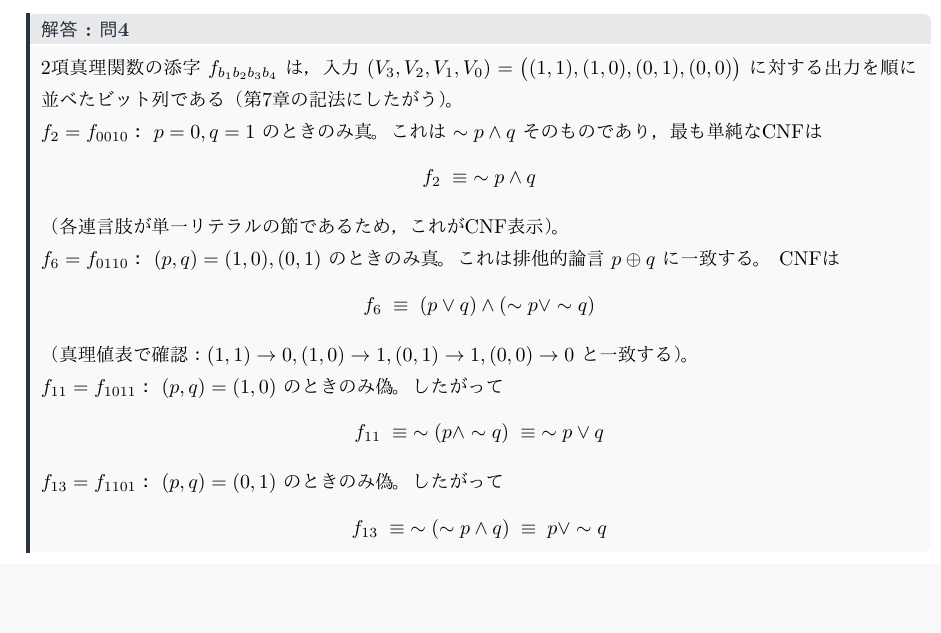
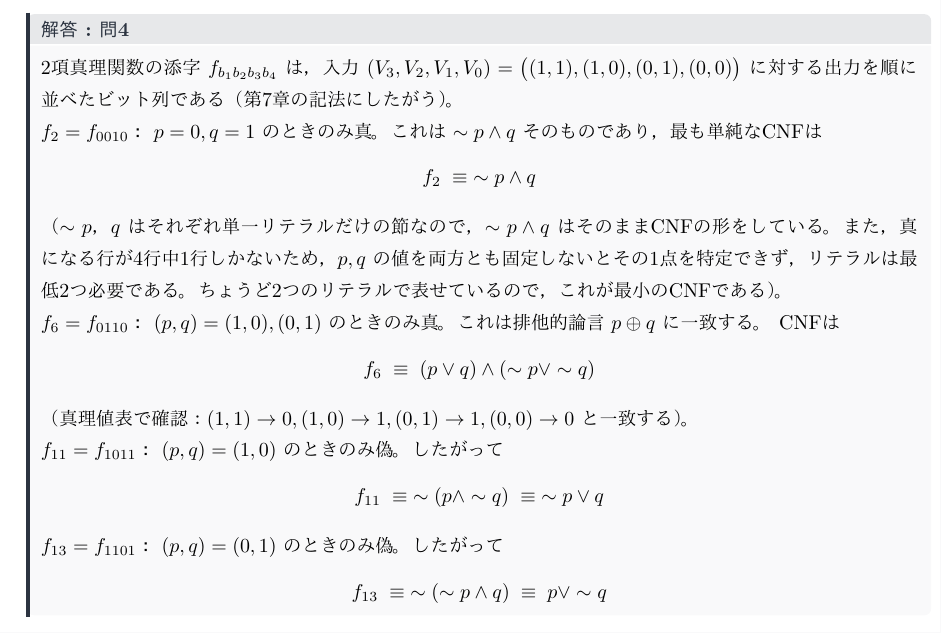
Before and after one commit to yuta-u-tech/Logic, a LaTeX problem sheet (src/extras/exam-prep-2026-08.tex): part of page 7 of 15, cut so that both start at the same text, the shorter picture padded with empty space. Compiled offline with pdfLaTeX.

Commit message:
fix(exam-prep): f2のCNF最小性の説明を修正
「各連言肢が単一リテラルの節」だけでは形式的にCNFである理由には
なるが最小性の根拠にはならない。真になる行が1行しかないためp,q
両方を固定する必要がありリテラル2つが下限、という最小性の説明を
追加。

```diff
--- a/src/extras/exam-prep-2026-08.tex
+++ b/src/extras/exam-prep-2026-08.tex
@@ -410,7 +410,9 @@ CNFへの同値変形は，ド・モルガンと分配律だけを手作業で
 \[
   f_2 \;\equiv\; \sim p\land q
 \]
-（各連言肢が単一リテラルの節であるため，これがCNF表示）。
+（\(\sim p\)，\(q\) はそれぞれ単一リテラルだけの節なので，\(\sim p\land q\) はそのままCNFの形をしている。
+また，真になる行が4行中1行しかないため，\(p,q\) の値を両方とも固定しないとその1点を特定できず，
+リテラルは最低2つ必要である。ちょうど2つのリテラルで表せているので，これが最小のCNFである）。
 
 \textbf{\(f_6=f_{0110}\)：} \((p,q)=(1,0),(0,1)\) のときのみ真。これは排他的論言 \(p\oplus q\) に一致する。
 CNFは
```
